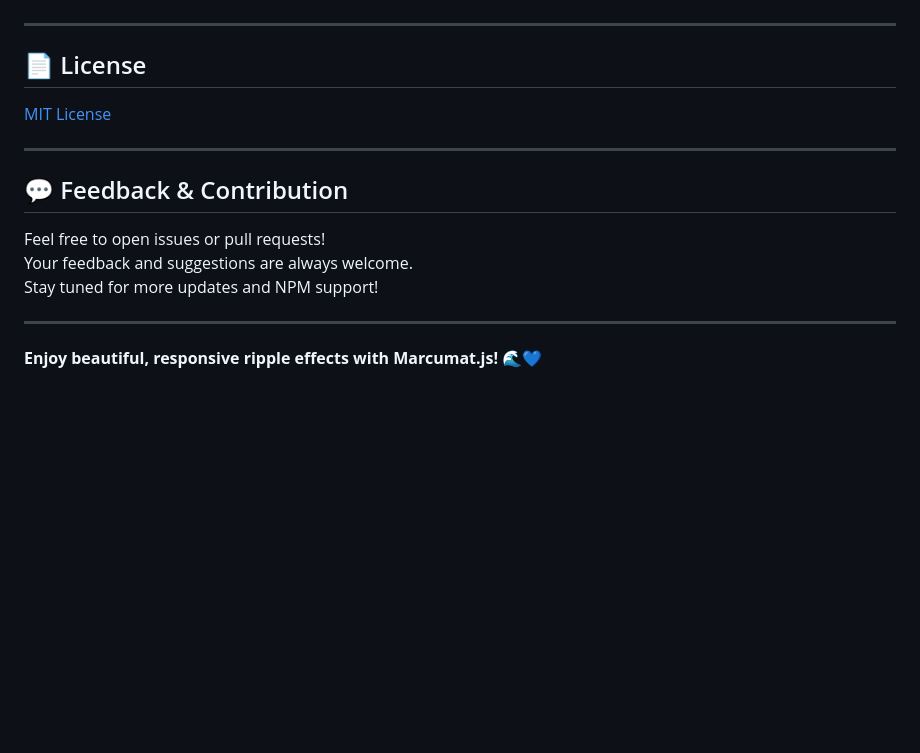
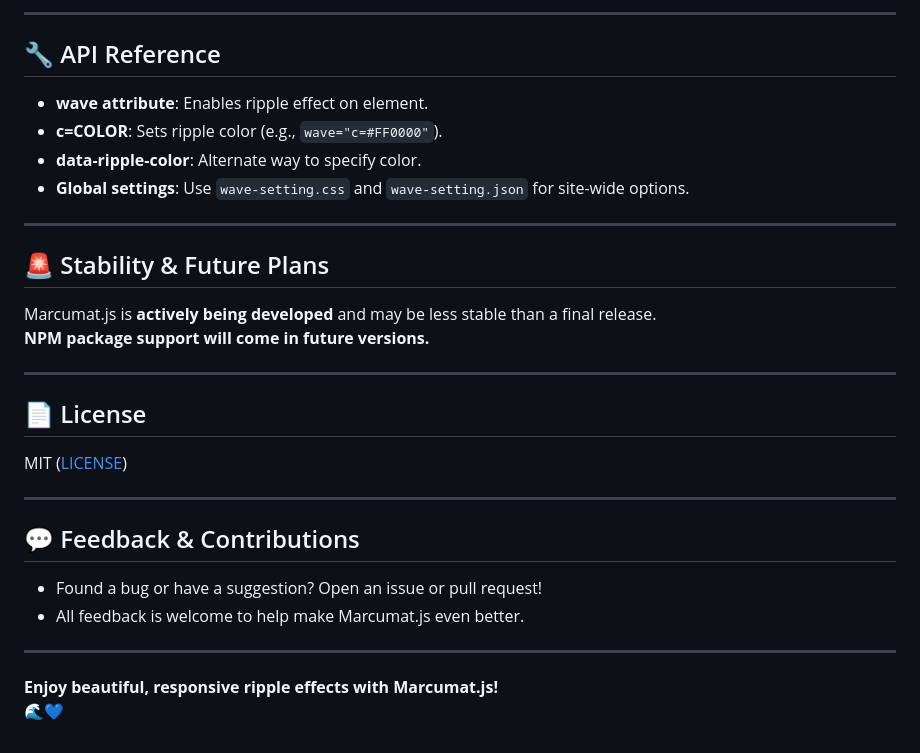
Before and after one commit to marcufer/Marcumat.js, a Markdown page: README.md, the part around the change printed below. Drawn GitHub-style; blank space fills up the shorter version.

```diff
--- a/README.md
+++ b/README.md
@@ -116,18 +143,33 @@ NPM support is planned for future releases.
+---
+
+## 🔧 API Reference
+
+- **wave attribute**: Enables ripple effect on element.
+- **c=COLOR**: Sets ripple color (e.g., `wave="c=#FF0000"`).
+- **data-ripple-color**: Alternate way to specify color.
+- **Global settings**: Use `wave-setting.css` and `wave-setting.json` for site-wide options.
+
+---
+
+## 🚨 Stability & Future Plans
+
+Marcumat.js is **actively being developed** and may be less stable than a final release.
+**NPM package support will come in future versions.**
 
 ---
 
 ## 📄 License
 
-[MIT License](LICENSE)
+MIT ([LICENSE](LICENSE))
 
 ---
 
-## 💬 Feedback & Contribution
+## 💬 Feedback & Contributions
 
-Feel free to open issues or pull requests!
-Your feedback and suggestions are always welcome.
-Stay tuned for more updates and NPM support!
+- Found a bug or have a suggestion? Open an issue or pull request!
+- All feedback is welcome to help make Marcumat.js even better.
 
 ---
 
-**Enjoy beautiful, responsive ripple effects with Marcumat.js!** 🌊💙
+**Enjoy beautiful, responsive ripple effects with Marcumat.js!**
+🌊💙
```
Also changed, not shown: other parts of README.md (+94 -67 lines).
